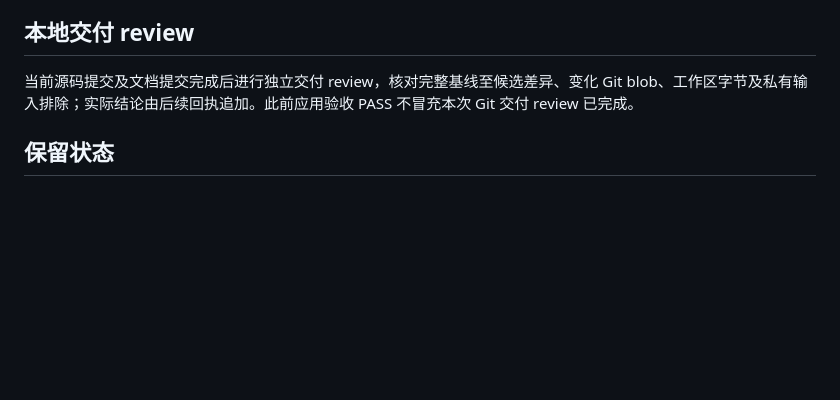
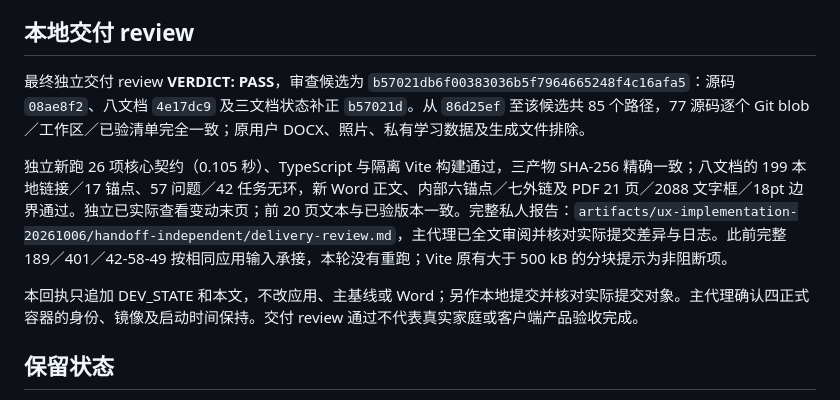
Before and after one commit to dff652/study-workbench, a Markdown page: docs/reviews/ux-remediation-handoff-20261006.md, the part around the change. Rendered like a GitHub page; blank space fills up the shorter version.

Commit message:
docs: record independent local UX delivery review

```diff
--- a/docs/reviews/ux-remediation-handoff-20261006.md
+++ b/docs/reviews/ux-remediation-handoff-20261006.md
@@ -19,7 +19,11 @@
 
 ## 本地交付 review
 
-当前源码提交及文档提交完成后进行独立交付 review，核对完整基线至候选差异、变化 Git blob、工作区字节及私有输入排除；实际结论由后续回执追加。此前应用验收 PASS 不冒充本次 Git 交付 review 已完成。
+最终独立交付 review **VERDICT: PASS**，审查候选为 `b57021db6f00383036b5f7964665248f4c16afa5`：源码 `08ae8f2`、八文档 `4e17dc9` 及三文档状态补正 `b57021d`。从 `86d25ef` 至该候选共 85 个路径，77 源码逐个 Git blob／工作区／已验清单完全一致；原用户 DOCX、照片、私有学习数据及生成文件排除。
+
+独立新跑 26 项核心契约（0.105 秒）、TypeScript 与隔离 Vite 构建通过，三产物 SHA-256 精确一致；八文档的 199 本地链接／17 锚点、57 问题／42 任务无环，新 Word 正文、内部六锚点／七外链及 PDF 21 页／2088 文字框／18pt 边界通过。独立已实际查看变动末页；前 20 页文本与已验版本一致。完整私人报告：`artifacts/ux-implementation-20261006/handoff-independent/delivery-review.md`，主代理已全文审阅并核对实际提交差异与日志。此前完整 189／401／42-58-49 按相同应用输入承接，本轮没有重跑；Vite 原有大于 500 kB 的分块提示为非阻断项。
+
+本回执只追加 DEV_STATE 和本文，不改应用、主基线或 Word；另作本地提交并核对实际提交对象。主代理确认四正式容器的身份、镜像及启动时间保持。交付 review 通过不代表真实家庭或客户端产品验收完成。
 
 ## 保留状态
 
```
Also changed, not shown: DEV_STATE.md (+3 -1 lines).
